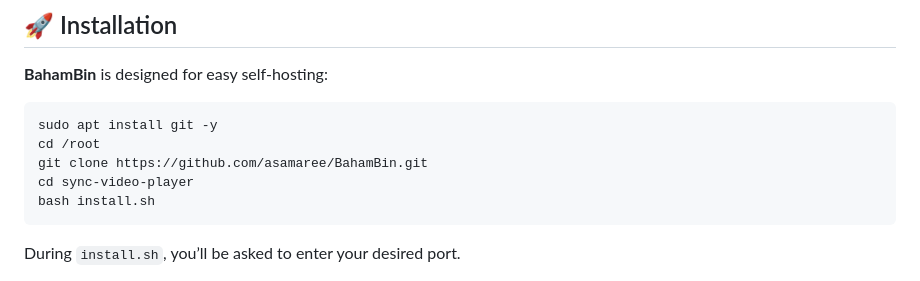
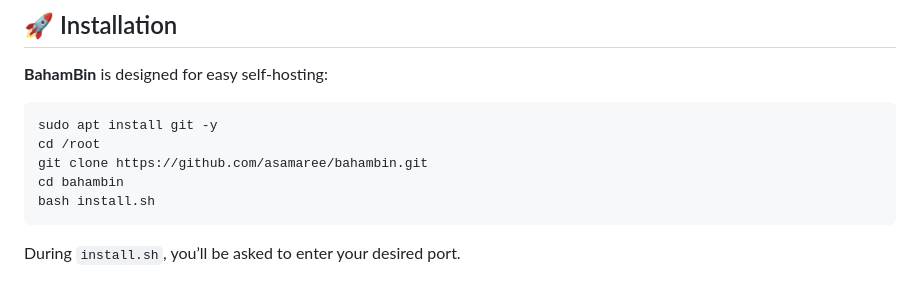
Before and after one commit to asamaree/bahambin, a Markdown page: README.md, the part around the change. Rendered like a GitHub page.

````diff
--- a/README.md
+++ b/README.md
@@ -52,8 +52,8 @@ Over recent developments, BahamBin has gained significant features and UI refine
 ```bash
 sudo apt install git -y
 cd /root
-git clone https://github.com/asamaree/BahamBin.git
-cd sync-video-player
+git clone https://github.com/asamaree/bahambin.git
+cd bahambin
 bash install.sh
 ```
 
````
